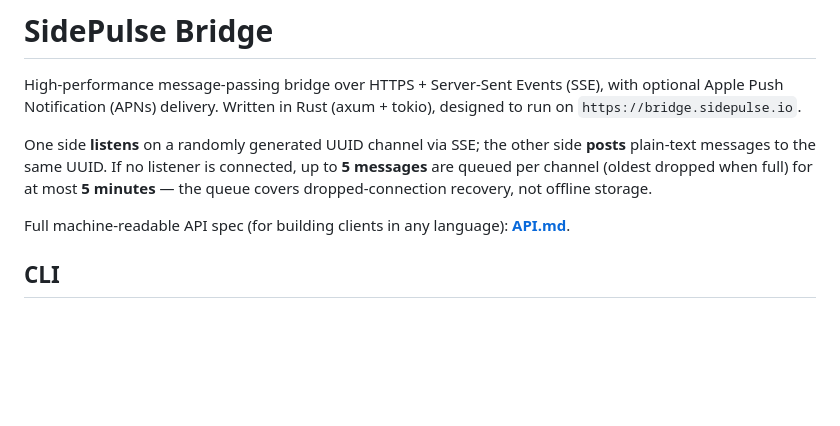
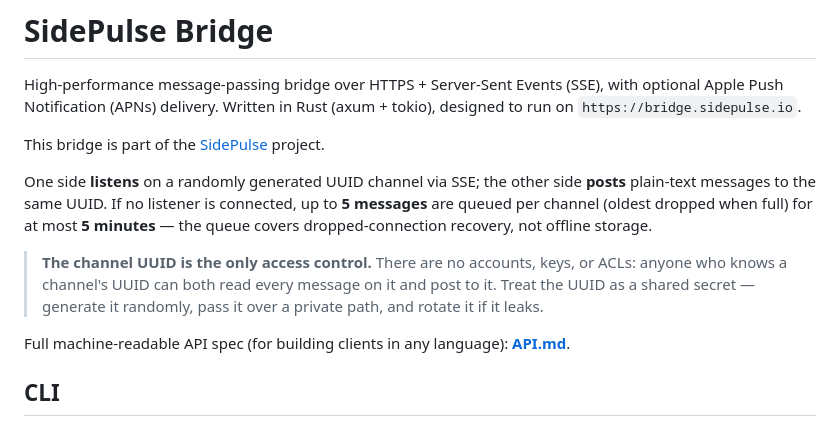
Before and after one commit to inteliwear/sidepulse-bridge, a Markdown page: README.md, the part around the change. Rendered like a GitHub page; blank space fills up the shorter version.

Commit message:
Document SidePulse project and channel security

```diff
--- a/README.md
+++ b/README.md
@@ -4,11 +4,18 @@ High-performance message-passing bridge over HTTPS + Server-Sent Events (SSE),
 with optional Apple Push Notification (APNs) delivery. Written in Rust
 (axum + tokio), designed to run on `https://bridge.sidepulse.io`.
 
+This bridge is part of the [SidePulse](https://sidepulse.io) project.
+
 One side **listens** on a randomly generated UUID channel via SSE; the other
 side **posts** plain-text messages to the same UUID. If no listener is
 connected, up to **5 messages** are queued per channel (oldest dropped when
 full) for at most **5 minutes** — the queue covers dropped-connection
 recovery, not offline storage.
+
+> **The channel UUID is the only access control.** There are no accounts,
+> keys, or ACLs: anyone who knows a channel's UUID can both read every
+> message on it and post to it. Treat the UUID as a shared secret — generate
+> it randomly, pass it over a private path, and rotate it if it leaks.
 
 Full machine-readable API spec (for building clients in any language):
 **[API.md](API.md)**.
```
